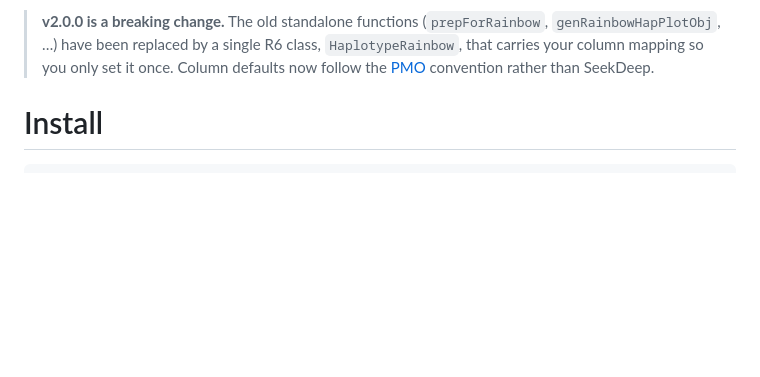
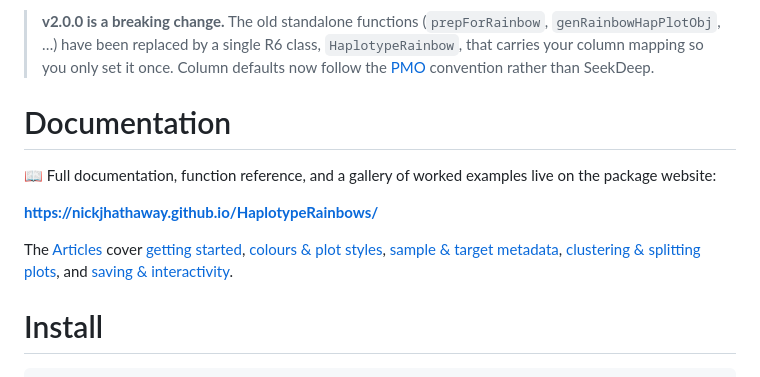
Before and after one commit to nickjhathaway/HaplotypeRainbows, a Markdown page: README.md, the part around one of its changes. GitHub-like rendering; blank space fills up the shorter version.

```diff
--- a/README.md
+++ b/README.md
@@ -14,6 +21,20 @@ characteristic "rainbow".
 > `HaplotypeRainbow`, that carries your column mapping so you only set it once.
 > Column defaults now follow the [PMO](https://plasmogenepi.github.io/PMO_Docs/)
 > convention rather than SeekDeep.
+
+# Documentation
+
+📖 Full documentation, function reference, and a gallery of worked examples live on the
+package website:
+
+**<https://nickjhathaway.github.io/HaplotypeRainbows/>**
+
+The [Articles](https://nickjhathaway.github.io/HaplotypeRainbows/articles/) cover
+[getting started](https://nickjhathaway.github.io/HaplotypeRainbows/articles/getting-started.html),
+[colours & plot styles](https://nickjhathaway.github.io/HaplotypeRainbows/articles/colours.html),
+[sample & target metadata](https://nickjhathaway.github.io/HaplotypeRainbows/articles/metadata.html),
+[clustering & splitting plots](https://nickjhathaway.github.io/HaplotypeRainbows/articles/clustering.html),
+and [saving & interactivity](https://nickjhathaway.github.io/HaplotypeRainbows/articles/saving.html).
 
 # Install
 
```
Also changed, not shown: other parts of README.md (+7 -0 lines).
